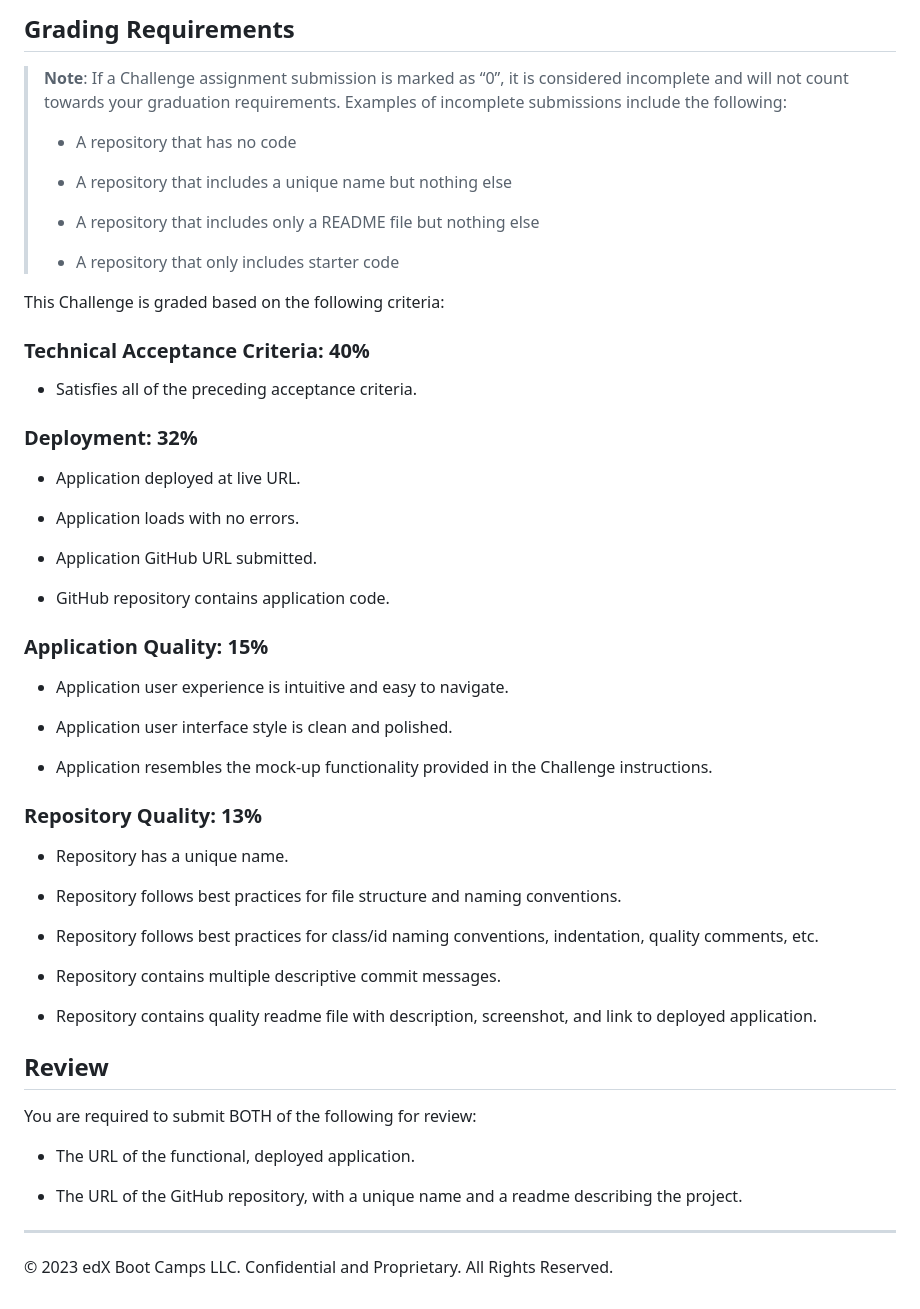
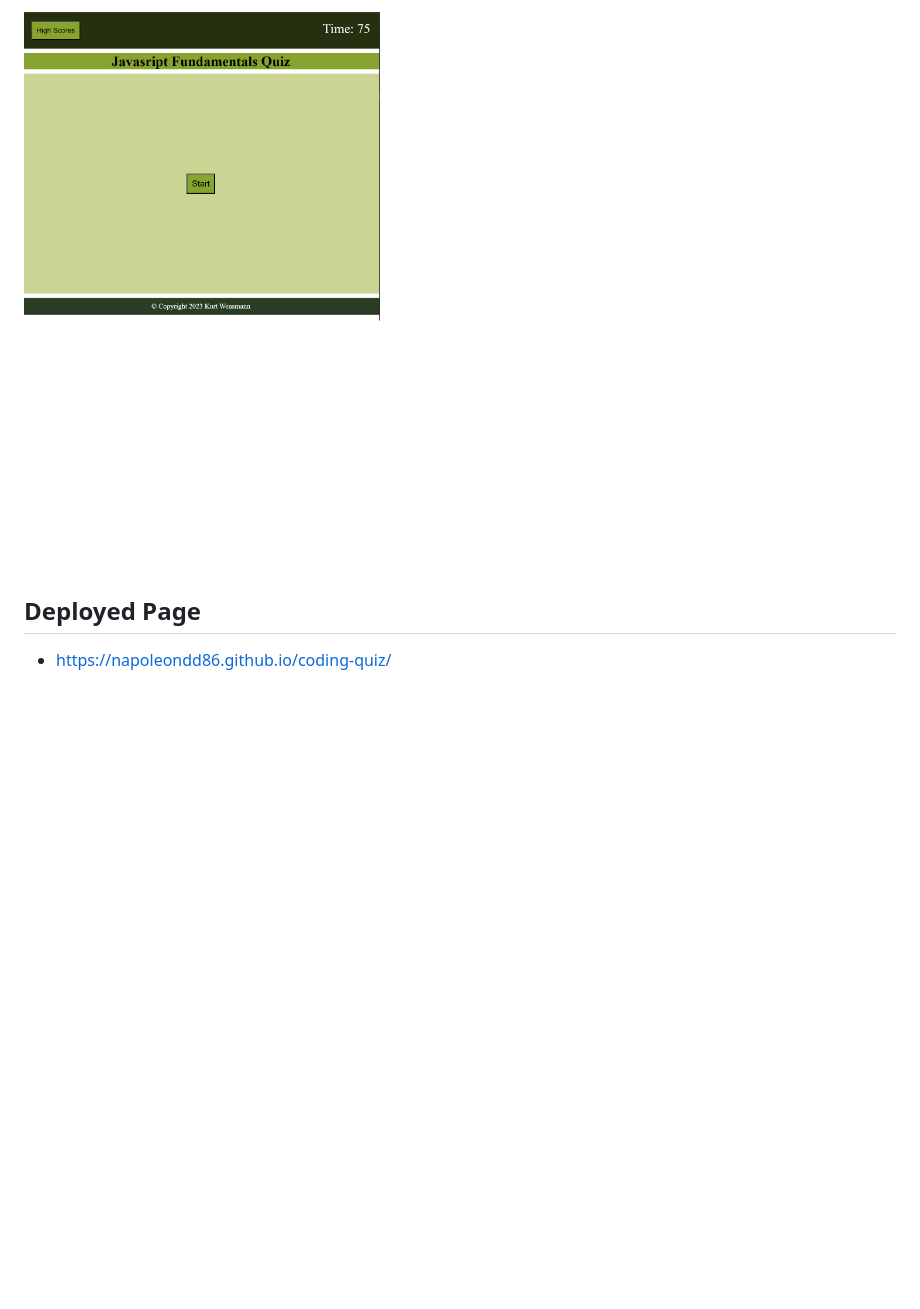
Before and after one commit to napoleondd86/coding-quiz, a Markdown page: README.md, the part around the change printed below. Drawn GitHub-style; pictures changed too: assets/images/quiz-screenshot.png (added); blank space fills up the shorter version.

Commit message:
finished coding quiz - all files

```diff
--- a/README.md
+++ b/README.md
@@ -40,60 +31,6 @@ The following animation demonstrates the application functionality:
 
-## Grading Requirements
+![Preview Screenshot](./assets/images/quiz-screenshot.png/)
 
-> **Note**: If a Challenge assignment submission is marked as “0”, it is considered incomplete and will not count towards your graduation requirements. Examples of incomplete submissions include the following:
->
-> * A repository that has no code
->
-> * A repository that includes a unique name but nothing else
->
-> * A repository that includes only a README file but nothing else
->
-> * A repository that only includes starter code
+## Deployed Page
 
-This Challenge is graded based on the following criteria:
-
-### Technical Acceptance Criteria: 40%
-
-* Satisfies all of the preceding acceptance criteria.
-
-### Deployment: 32%
-
-* Application deployed at live URL.
-
-* Application loads with no errors.
-
-* Application GitHub URL submitted.
-
-* GitHub repository contains application code.
-
-### Application Quality: 15%
-
-* Application user experience is intuitive and easy to navigate.
-
-* Application user interface style is clean and polished.
-
-* Application resembles the mock-up functionality provided in the Challenge instructions.
-
-### Repository Quality: 13%
-
-* Repository has a unique name.
-
-* Repository follows best practices for file structure and naming conventions.
-
-* Repository follows best practices for class/id naming conventions, indentation, quality comments, etc.
-
-* Repository contains multiple descriptive commit messages.
-
-* Repository contains quality readme file with description, screenshot, and link to deployed application.
-
-## Review
-
-You are required to submit BOTH of the following for review:
-
-* The URL of the functional, deployed application.
-
-* The URL of the GitHub repository, with a unique name and a readme describing the project.
-
----
-
-© 2023 edX Boot Camps LLC. Confidential and Proprietary. All Rights Reserved.
+* https://napoleondd86.github.io/coding-quiz/
```
Also changed, not shown: other parts of README.md (+18 -27 lines), 3 other files.
